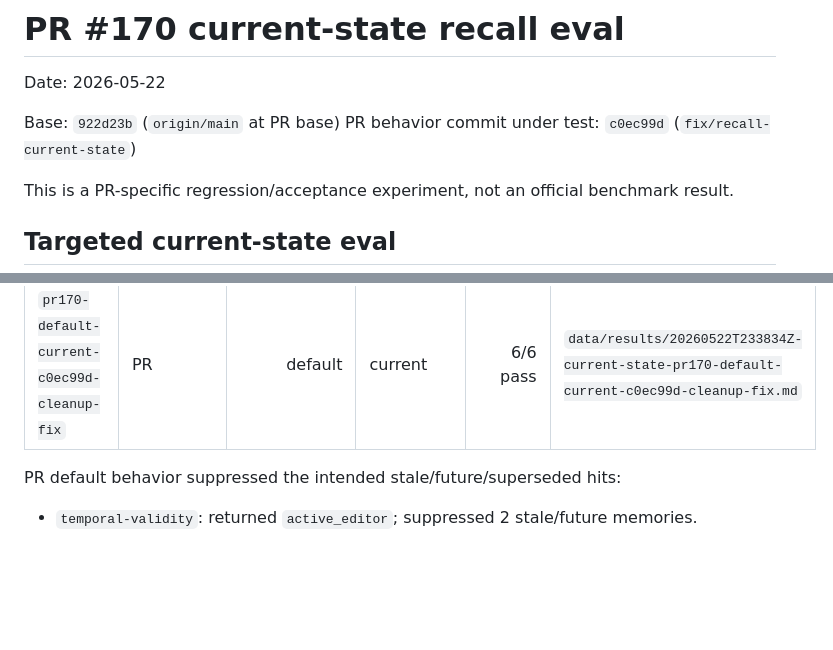
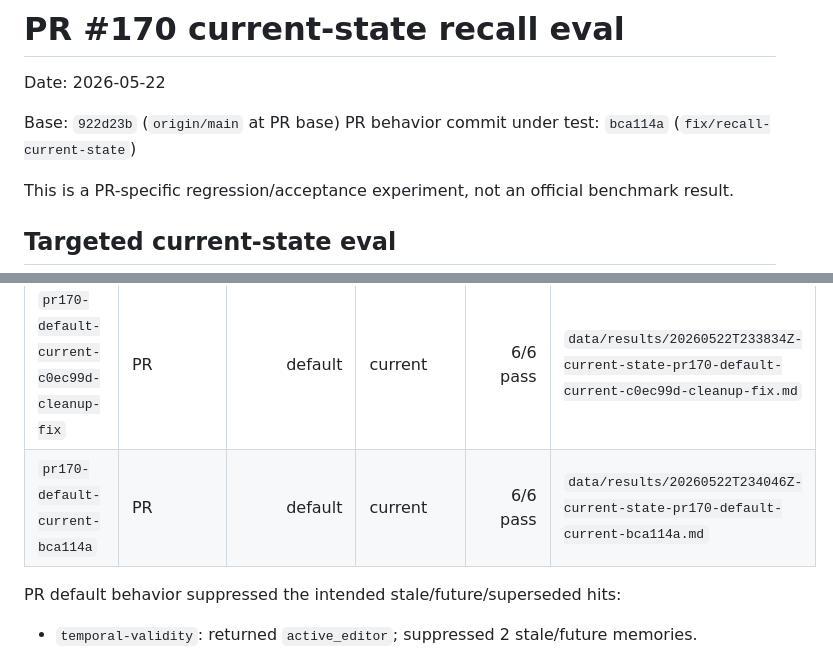
Before and after one commit to verygoodplugins/automem-evals, a Markdown page: data/results/SUMMARY-20260522-pr170-current-state.md, 2 parts joined by grey strips. GitHub-like rendering; blank space fills up the shorter version.

Commit message:
docs(recall): record formatted pr170 evidence

```diff
--- a/data/results/SUMMARY-20260522-pr170-current-state.md
+++ b/data/results/SUMMARY-20260522-pr170-current-state.md
@@ -3,7 +3,7 @@
 Date: 2026-05-22
 
 Base: `922d23b` (`origin/main` at PR base)
-PR behavior commit under test: `c0ec99d` (`fix/recall-current-state`)
+PR behavior commit under test: `bca114a` (`fix/recall-current-state`)
 
 This is a PR-specific regression/acceptance experiment, not an official benchmark result.
 
@@ -22,6 +22,7 @@ The targeted runner seeds an isolated set of current/stale/future/superseded mem
 | `pr170-default-current-c032ea6` | PR | default | current | 6/6 pass | `data/results/20260522T233256Z-current-state-pr170-default-current-c032ea6.md` |
 | `pr170-default-current-c0ec99d` | PR | default | current | 6/6 pass | `data/results/20260522T233620Z-current-state-pr170-default-current-c0ec99d.md` |
 | `pr170-default-current-c0ec99d-cleanup-fix` | PR | default | current | 6/6 pass | `data/results/20260522T233834Z-current-state-pr170-default-current-c0ec99d-cleanup-fix.md` |
+| `pr170-default-current-bca114a` | PR | default | current | 6/6 pass | `data/results/20260522T234046Z-current-state-pr170-default-current-bca114a.md` |
 
 PR default behavior suppressed the intended stale/future/superseded hits:
 
```
Also changed, not shown: data/results/20260522T234046Z-current-state-pr170-default-current-bca114a.md (added, +70 -0 lines).
